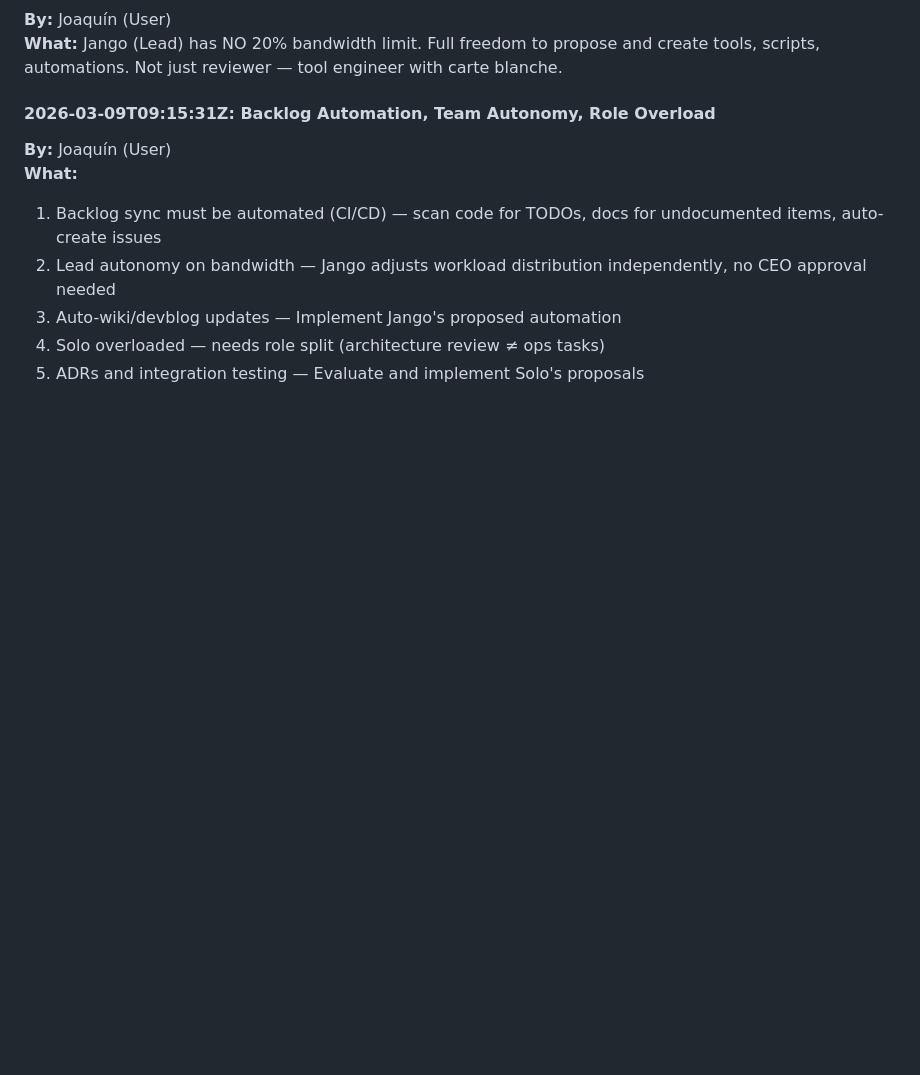
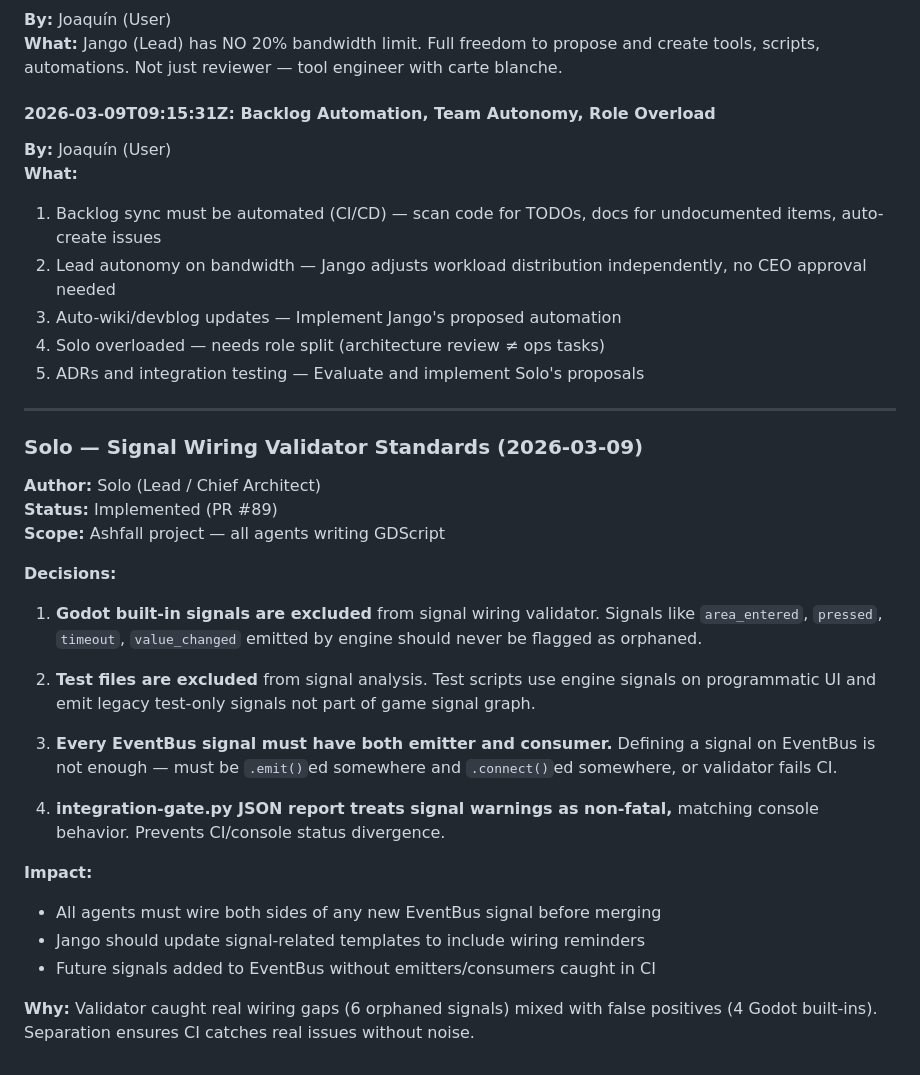
Before and after one commit to jperezdelreal/FirstFrameStudios, a Markdown page: .squad/decisions.md, the part around the change. GitHub-like rendering; blank space fills up the shorter version.

Commit message:
chore: add solo integration-gate signal standards to decisions.md
Solo's signal wiring validator standards (PR #89) define:
- Godot built-in signals excluded from validation
- Test files excluded from signal analysis
- Every EventBus signal requires emitter + consumer
- integration-gate.py treats warnings as non-fatal

All agents must wire both sides of EventBus signals before merging.

Co-authored-by: Copilot <223556219+Copilot@users.noreply.github.com>

```diff
--- a/.squad/decisions.md
+++ b/.squad/decisions.md
@@ -529,3 +529,27 @@ What Was Done:
 3. Auto-wiki/devblog updates — Implement Jango's proposed automation
 4. Solo overloaded — needs role split (architecture review ≠ ops tasks)
 5. ADRs and integration testing — Evaluate and implement Solo's proposals
+
+---
+
+### Solo — Signal Wiring Validator Standards (2026-03-09)
+**Author:** Solo (Lead / Chief Architect)
+**Status:** Implemented (PR #89)
+**Scope:** Ashfall project — all agents writing GDScript
+
+**Decisions:**
+
+1. **Godot built-in signals are excluded** from signal wiring validator. Signals like `area_entered`, `pressed`, `timeout`, `value_changed` emitted by engine should never be flagged as orphaned.
+
+2. **Test files are excluded** from signal analysis. Test scripts use engine signals on programmatic UI and emit legacy test-only signals not part of game signal graph.
+
+3. **Every EventBus signal must have both emitter and consumer.** Defining a signal on EventBus is not enough — must be `.emit()`ed somewhere and `.connect()`ed somewhere, or validator fails CI.
+
+4. **integration-gate.py JSON report treats signal warnings as non-fatal,** matching console behavior. Prevents CI/console status divergence.
+
+**Impact:**
+- All agents must wire both sides of any new EventBus signal before merging
+- Jango should update signal-related templates to include wiring reminders
+- Future signals added to EventBus without emitters/consumers caught in CI
+
+**Why:** Validator caught real wiring gaps (6 orphaned signals) mixed with false positives (4 Godot built-ins). Separation ensures CI catches real issues without noise.
```
